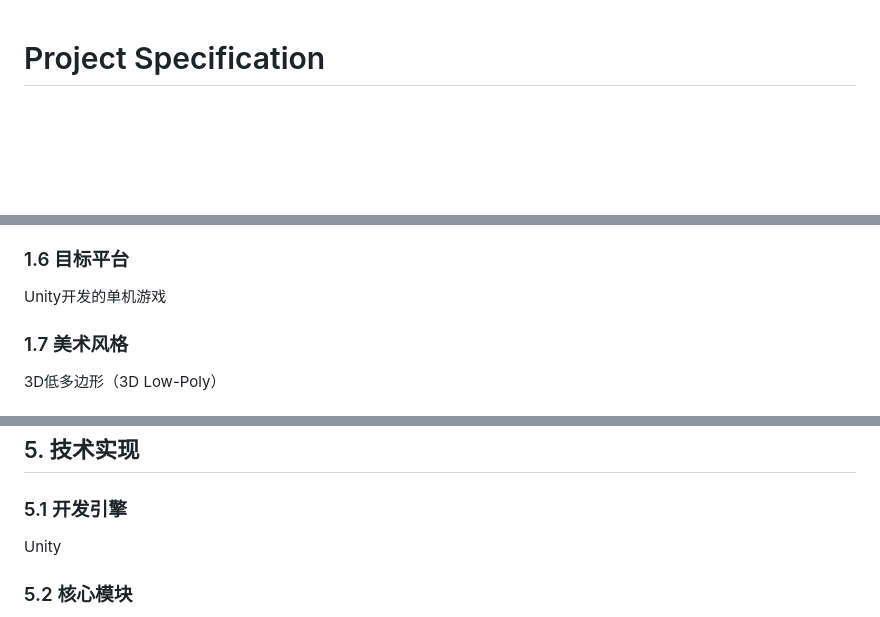
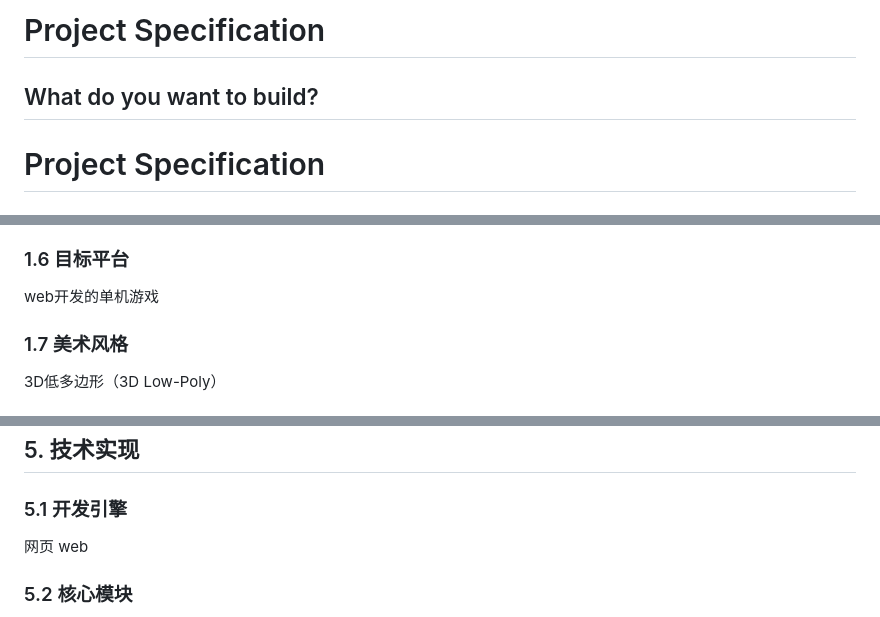
Before and after one commit to Lynkzhang/AFK, a Markdown page: spec.md, 3 parts joined by grey strips. Rendered like a GitHub page; blank space fills up the shorter version.

Commit message:
[TBC] Add project specification

```diff
--- a/spec.md
+++ b/spec.md
@@ -1,3 +1,7 @@
+# Project Specification
+
+## What do you want to build?
+
 # Project Specification
 
 ## What do you want to build?
@@ -23,7 +27,7 @@
 在一个充满奇幻生物的世界中，史莱姆作为一种看似简单却蕴藏无限进化潜能的生物，成为了研究者和冒险家们追逐的目标。玩家将扮演一位史莱姆培育大师，在一个专属的培养基地中，通过科学与运气的结合，揭示史莱姆进化的奥秘，培养出独一无二的史莱姆军团，并最终探索这个世界的未知挑战。
 
 ### 1.6 目标平台
-Unity开发的单机游戏
+web开发的单机游戏
 
 ### 1.7 美术风格
 3D低多边形（3D Low-Poly）
@@ -309,7 +313,7 @@ Unity开发的单机游戏
 ## 5. 技术实现
 
 ### 5.1 开发引擎
-Unity
+网页 web
 
 ### 5.2 核心模块
 
```
Also changed, not shown: other parts of spec.md (+5 -1 lines).
